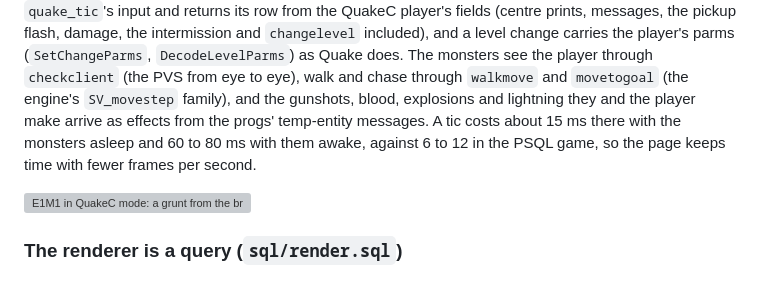
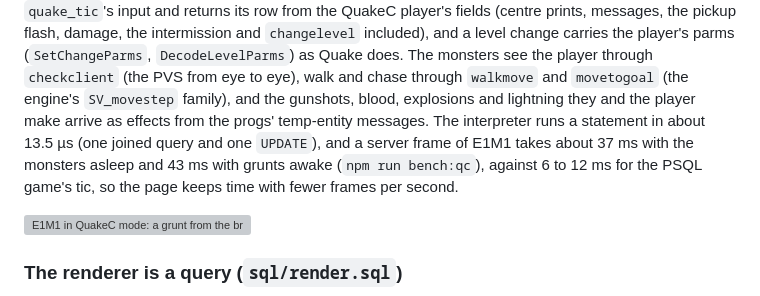
Before and after one commit to mariuz/firebird-quake, a Markdown page: README.md, the part around the change. GitHub-like rendering; grey boxes are pictures that could not be loaded.

Commit message:
README and agent notes: the QuakeC VM's new speed and npm run bench:qc
Co-Authored-By: Claude Opus 5.5 <noreply@anthropic.com>

```diff
--- a/README.md
+++ b/README.md
@@ -194,9 +194,10 @@ pickup flash, damage, the intermission and `changelevel` included), and a level
 player's parms (`SetChangeParms`, `DecodeLevelParms`) as Quake does. The monsters see the player
 through `checkclient` (the PVS from eye to eye), walk and chase through `walkmove` and `movetogoal`
 (the engine's `SV_movestep` family), and the gunshots, blood, explosions and lightning they and the
-player make arrive as effects from the progs' temp-entity messages. A tic costs about 15 ms there with
-the monsters asleep and 60 to 80 ms with them awake, against 6 to 12 in the PSQL game, so the page keeps
-time with fewer frames per second.
+player make arrive as effects from the progs' temp-entity messages. The interpreter runs a statement in
+about 13.5 µs (one joined query and one `UPDATE`), and a server frame of E1M1 takes about 37 ms with the
+monsters asleep and 43 ms with grunts awake (`npm run bench:qc`), against 6 to 12 ms for the PSQL game's
+tic, so the page keeps time with fewer frames per second.
 
 ![E1M1 in QuakeC mode: a grunt from the bridge runs at the player, aiming](docs/qcvm-ai-e1m1-0.png)
 
```
Also changed, not shown: CLAUDE.md (+1 -0 lines).
